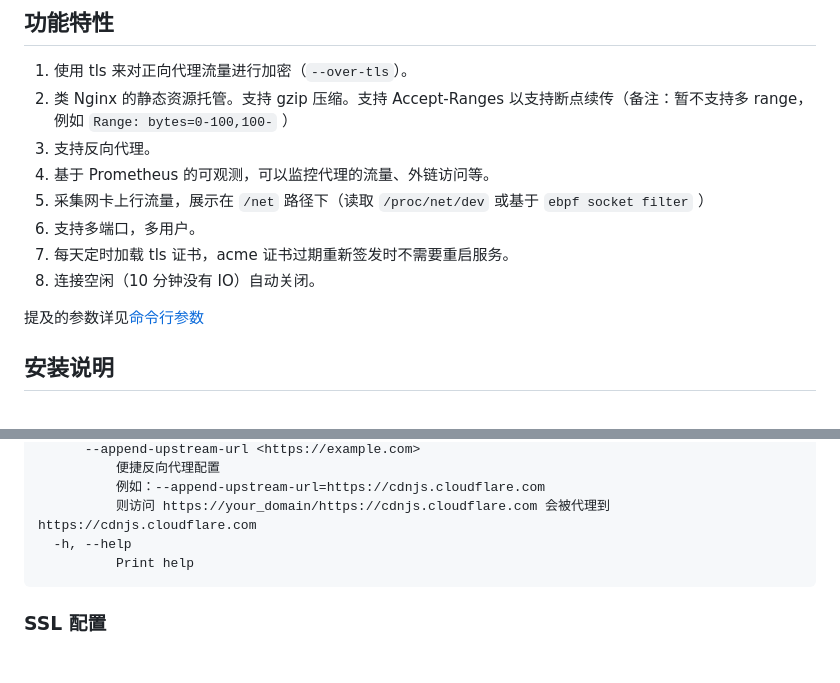
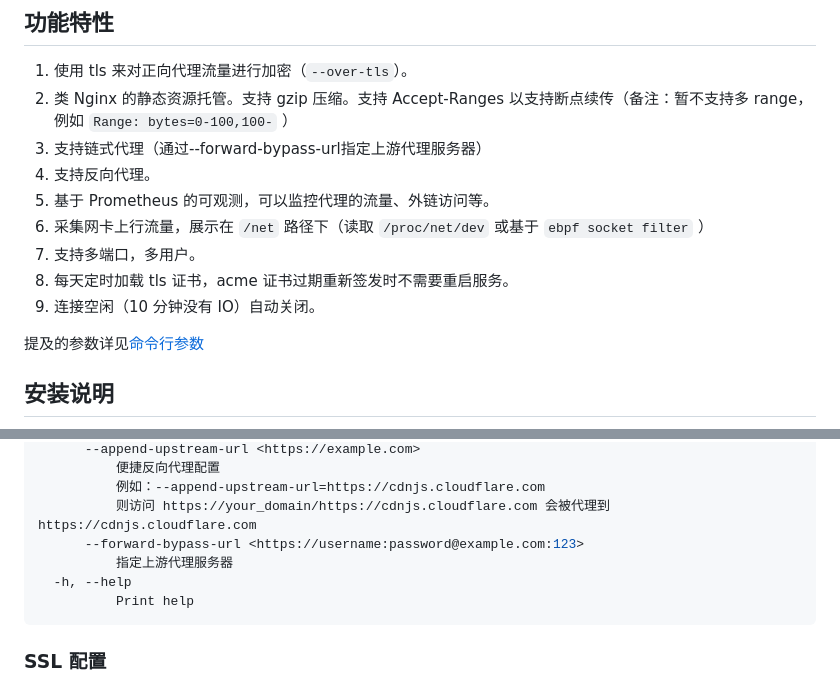
Before and after one commit to arloor/rust_http_proxy, a Markdown page: README.md, 2 parts joined by grey strips. Rendered like a GitHub page; blank space fills up the shorter version.

Commit message:
更新代理配置，添加 --forward-bypass-url 选项以支持链式代理；更新文档以反映新功能

````diff
--- a/README.md
+++ b/README.md
@@ -6,12 +6,13 @@
 
 1. 使用 tls 来对正向代理流量进行加密（`--over-tls`）。
 2. 类 Nginx 的静态资源托管。支持 gzip 压缩。支持 Accept-Ranges 以支持断点续传（备注：暂不支持多 range，例如 `Range: bytes=0-100,100-` ）
-3. 支持反向代理。
-4. 基于 Prometheus 的可观测，可以监控代理的流量、外链访问等。
-5. 采集网卡上行流量，展示在 `/net` 路径下（读取 `/proc/net/dev` 或基于 `ebpf socket filter` ）
-6. 支持多端口，多用户。
-7. 每天定时加载 tls 证书，acme 证书过期重新签发时不需要重启服务。
-8. 连接空闲（10 分钟没有 IO）自动关闭。
+3. 支持链式代理（通过--forward-bypass-url指定上游代理服务器）
+4. 支持反向代理。
+5. 基于 Prometheus 的可观测，可以监控代理的流量、外链访问等。
+6. 采集网卡上行流量，展示在 `/net` 路径下（读取 `/proc/net/dev` 或基于 `ebpf socket filter` ）
+7. 支持多端口，多用户。
+8. 每天定时加载 tls 证书，acme 证书过期重新签发时不需要重启服务。
+9. 连接空闲（10 分钟没有 IO）自动关闭。
 
 提及的参数详见[命令行参数](#命令行参数)
 
@@ -98,6 +99,8 @@ Options:
           便捷反向代理配置
           例如：--append-upstream-url=https://cdnjs.cloudflare.com
           则访问 https://your_domain/https://cdnjs.cloudflare.com 会被代理到 https://cdnjs.cloudflare.com
+      --forward-bypass-url <https://username:password@example.com:123>
+          指定上游代理服务器
   -h, --help
           Print help
 ```
````
